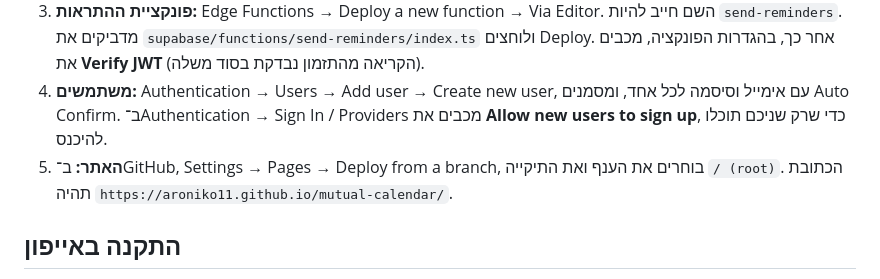
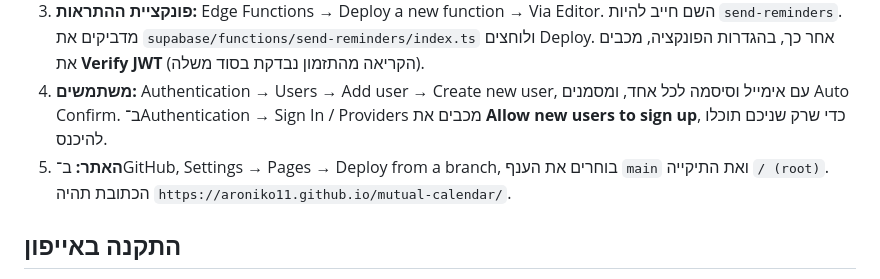
Before and after one commit to aroniko11/mutual-calendar, a Markdown page: README.md, the part around the change. Rendered like a GitHub page.

Commit message:
README: publish from main
Co-Authored-By: Claude Opus 5.5 (1M context) <noreply@anthropic.com>
Claude-Session: https://claude.ai/code/session_01RVK798WfoqyY432kFcSU6W

```diff
--- a/README.md
+++ b/README.md
@@ -19,7 +19,7 @@
 2. **מסד נתונים:** ב־`supabase/setup.sql` מחליפים את `__PROJECT_URL__` בכתובת הפרויקט, ומריצים את כל הקובץ ב־SQL Editor.
 3. **פונקציית ההתראות:** Edge Functions → Deploy a new function → Via Editor. השם חייב להיות `send-reminders`. מדביקים את `supabase/functions/send-reminders/index.ts` ולוחצים Deploy. אחר כך, בהגדרות הפונקציה, מכבים את **Verify JWT** (הקריאה מהתזמון נבדקת בסוד משלה).
 4. **משתמשים:** Authentication → Users → Add user → Create new user, עם אימייל וסיסמה לכל אחד, ומסמנים Auto Confirm. ב־Authentication → Sign In / Providers מכבים את **Allow new users to sign up**, כדי שרק שניכם תוכלו להיכנס.
-5. **האתר:** ב־GitHub, Settings → Pages → Deploy from a branch, בוחרים את הענף ואת התיקייה `/ (root)`. הכתובת תהיה `https://aroniko11.github.io/mutual-calendar/`.
+5. **האתר:** ב־GitHub, Settings → Pages → Deploy from a branch, בוחרים את הענף `main` ואת התיקייה `/ (root)`. הכתובת תהיה `https://aroniko11.github.io/mutual-calendar/`.
 
 ## התקנה באייפון
 
```
